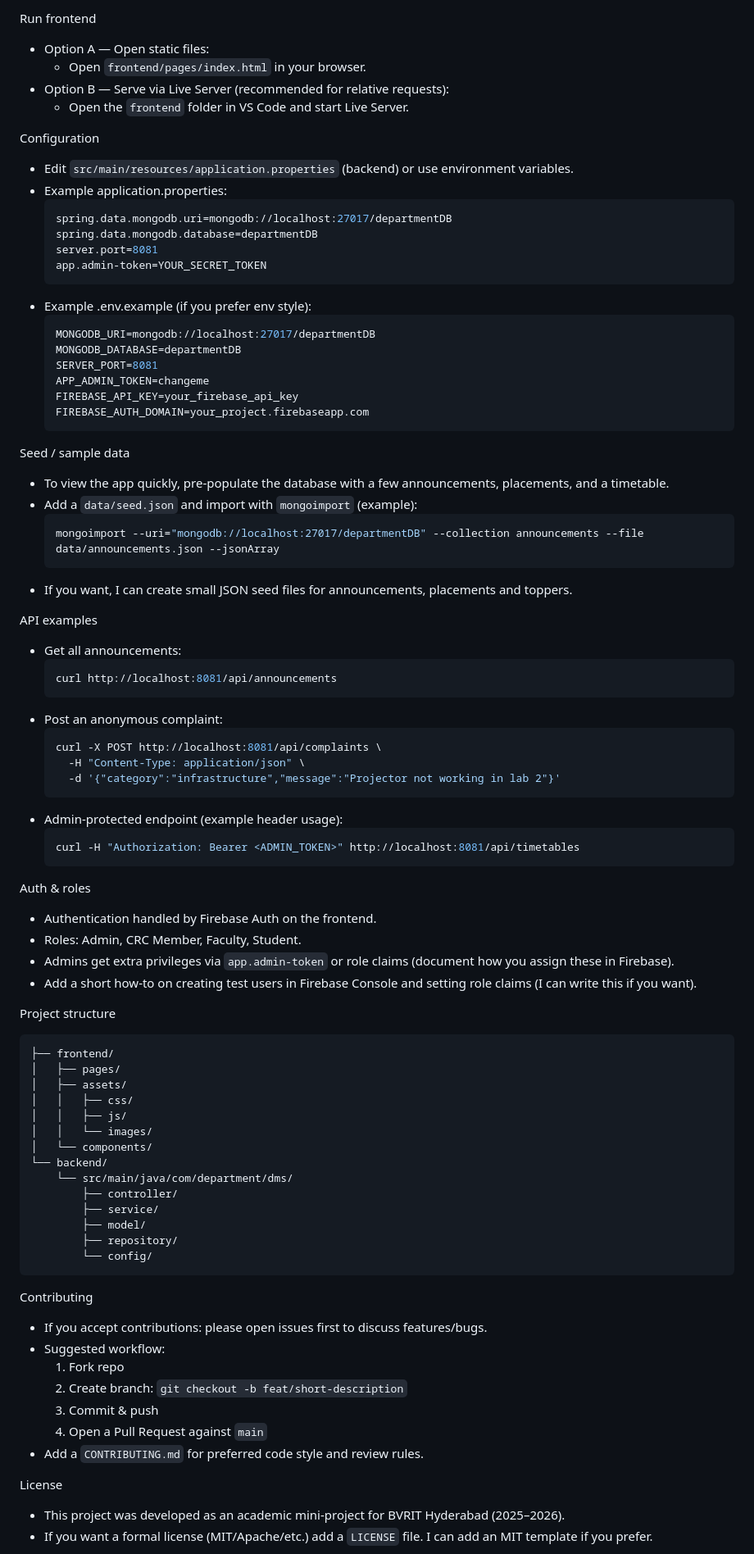
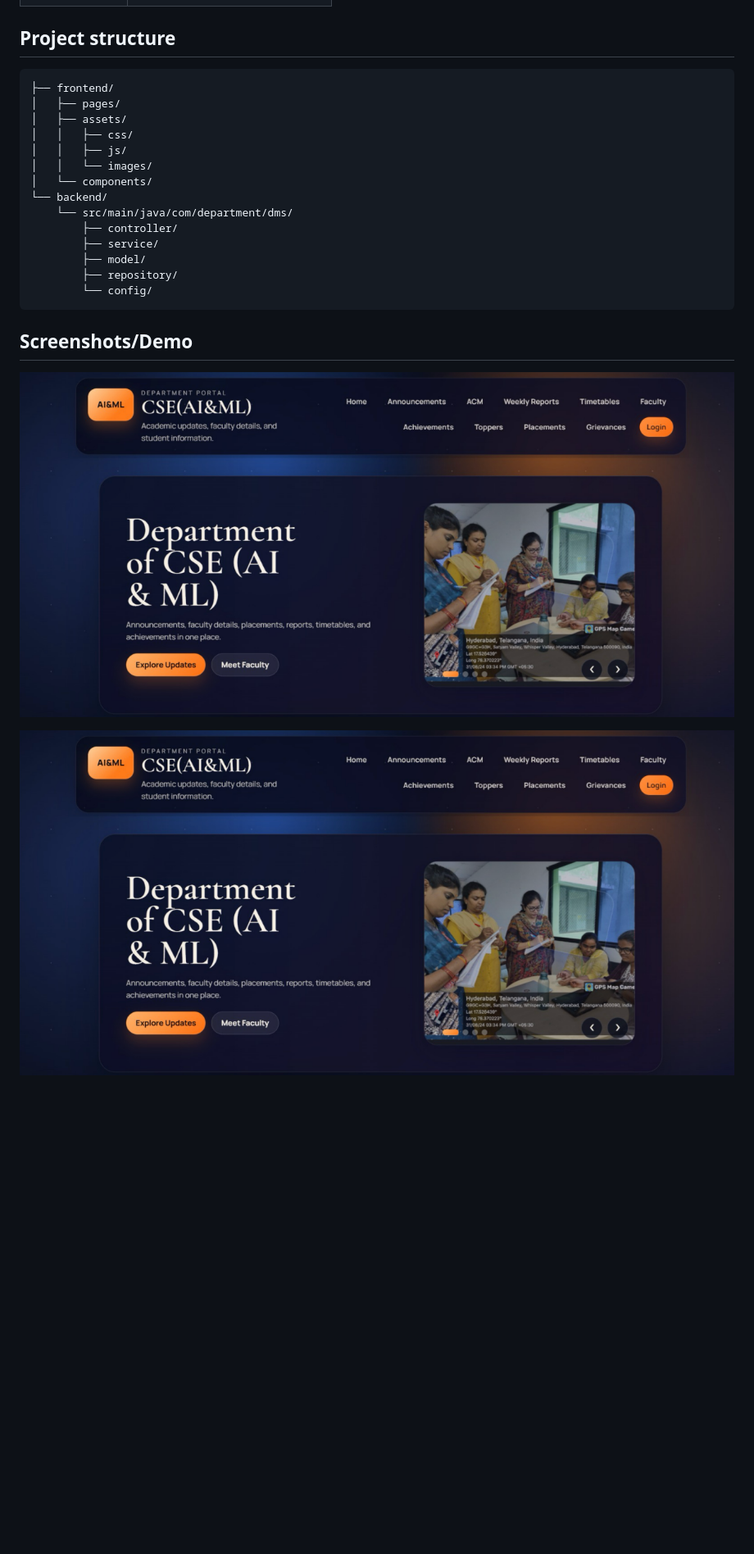
Before and after one commit to Shanmukhi-Mudundi/Web-Based-Department-Information-Management-System, a Markdown page: README.md, the part around one of its changes. Shown at 82% size. Drawn GitHub-style; blank space fills up the shorter version.

````diff
--- a/README.md
+++ b/README.md
@@ -73,59 +50,4 @@ Run backend
-Run frontend
-- Option A — Open static files:
-  - Open `frontend/pages/index.html` in your browser.
-- Option B — Serve via Live Server (recommended for relative requests):
-  - Open the `frontend` folder in VS Code and start Live Server.
-
-Configuration
-- Edit `src/main/resources/application.properties` (backend) or use environment variables.
-- Example application.properties:
-  ```properties
-  spring.data.mongodb.uri=mongodb://localhost:27017/departmentDB
-  spring.data.mongodb.database=departmentDB
-  server.port=8081
-  app.admin-token=YOUR_SECRET_TOKEN
-  ```
-- Example .env.example (if you prefer env style):
-  ```env
-  MONGODB_URI=mongodb://localhost:27017/departmentDB
-  MONGODB_DATABASE=departmentDB
-  SERVER_PORT=8081
-  APP_ADMIN_TOKEN=changeme
-  FIREBASE_API_KEY=your_firebase_api_key
-  FIREBASE_AUTH_DOMAIN=your_project.firebaseapp.com
-  ```
-
-Seed / sample data
-- To view the app quickly, pre-populate the database with a few announcements, placements, and a timetable.
-- Add a `data/seed.json` and import with `mongoimport` (example):
-  ```bash
-  mongoimport --uri="mongodb://localhost:27017/departmentDB" --collection announcements --file data/announcements.json --jsonArray
-  ```
-- If you want, I can create small JSON seed files for announcements, placements and toppers.
-
-API examples
-- Get all announcements:
-  ```bash
-  curl http://localhost:8081/api/announcements
-  ```
-- Post an anonymous complaint:
-  ```bash
-  curl -X POST http://localhost:8081/api/complaints \
-    -H "Content-Type: application/json" \
-    -d '{"category":"infrastructure","message":"Projector not working in lab 2"}'
-  ```
-- Admin-protected endpoint (example header usage):
-  ```bash
-  curl -H "Authorization: Bearer <ADMIN_TOKEN>" http://localhost:8081/api/timetables
-  ```
-
-Auth & roles
-- Authentication handled by Firebase Auth on the frontend.
-- Roles: Admin, CRC Member, Faculty, Student.
-- Admins get extra privileges via `app.admin-token` or role claims (document how you assign these in Firebase).
-- Add a short how-to on creating test users in Firebase Console and setting role claims (I can write this if you want).
-
-Project structure
+## Project structure
 ```
 ├── frontend/
 │   ├── pages/
@@ -143,16 +65,8 @@ Project structure
         └── config/
 ```
 
-Contributing
-- If you accept contributions: please open issues first to discuss features/bugs.
-- Suggested workflow:
-  1. Fork repo
-  2. Create branch: `git checkout -b feat/short-description`
-  3. Commit & push
-  4. Open a Pull Request against `main`
-- Add a `CONTRIBUTING.md` for preferred code style and review rules.
+## Screenshots/Demo
+![Home page screenshot](docs/images/image-1.png)
 
-License
-- This project was developed as an academic mini-project for BVRIT Hyderabad (2025–2026).
-- If you want a formal license (MIT/Apache/etc.) add a `LICENSE` file. I can add an MIT template if you prefer.
+[![Home page screenshot](docs/images/image-1.png)](docs/images/screenshot-home.png)
 
````
Also changed, not shown: other parts of README.md (+111 -63 lines).
